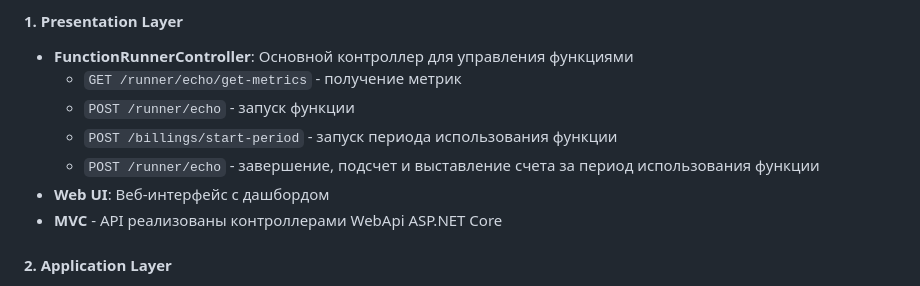
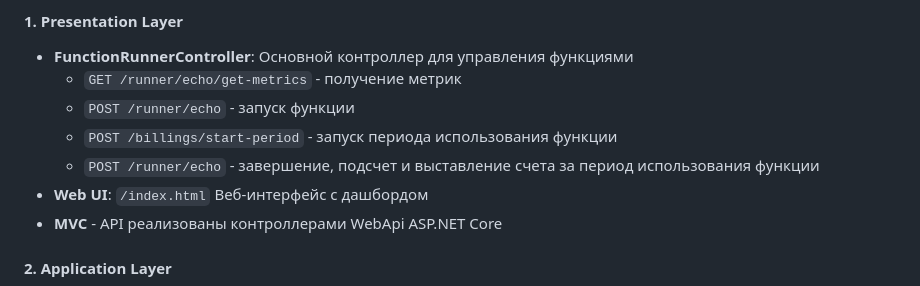
Before and after one commit to NikitaBurinsky/t1-knative-monitor-v0.1, a Markdown page: ARCHITECTURE.md, the part around the change. Rendered like a GitHub page.

```diff
--- a/ARCHITECTURE.md
+++ b/ARCHITECTURE.md
@@ -16,7 +16,7 @@
   - `POST /runner/echo` - запуск функции
   - `POST /billings/start-period` - запуск периода использования функции
   - `POST /runner/echo` - завершение, подсчет и выставление счета за период использования функции
-- **Web UI**: Веб-интерфейс с дашбордом
+- **Web UI**: `/index.html` Веб-интерфейс с дашбордом
 - **MVC** - API реализованы контроллерами WebApi ASP.NET Core
 
 #### 2. **Application Layer**
```
